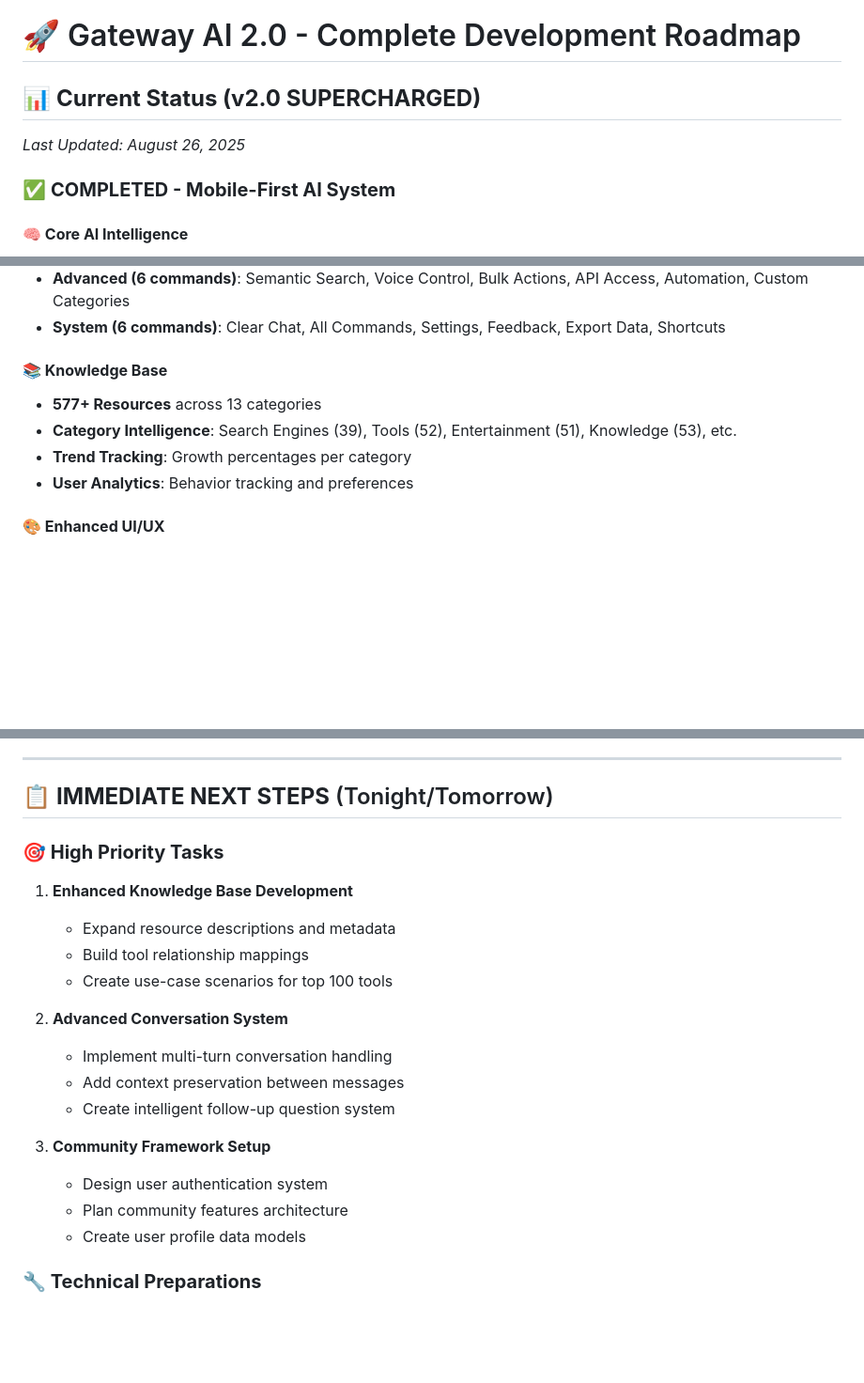
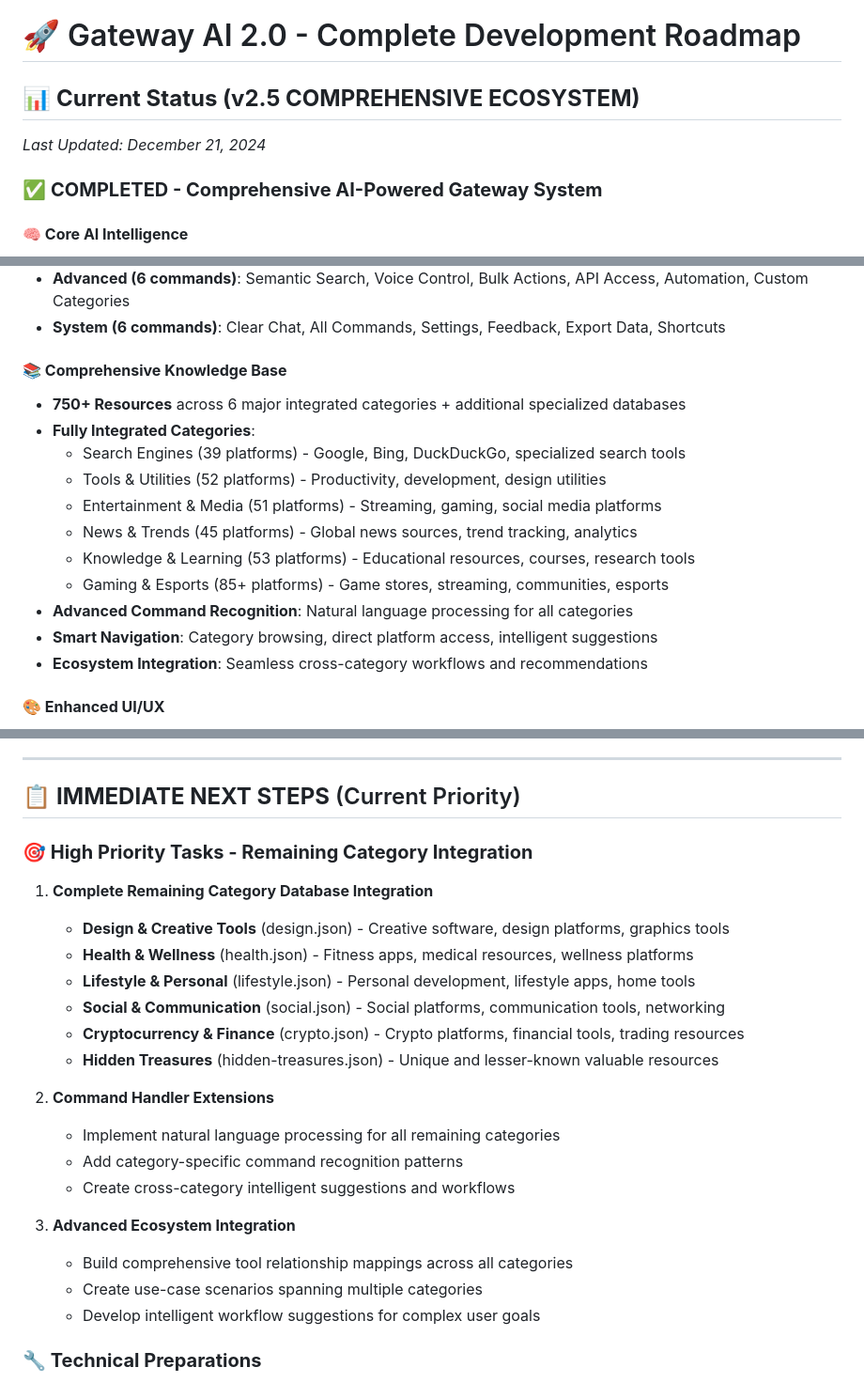
Before and after one commit to anish994/everything-gateway, a Markdown page: GATEWAY_AI_ROADMAP.md, 3 parts joined by grey strips. Shown: that part at 94% size. GitHub-like rendering; blank space fills up the shorter version.

Commit message:
📊 Update roadmap with Gaming & Esports integration achievements
• Updated status to v2.5 COMPREHENSIVE ECOSYSTEM
• Added Gaming & Esports as 6th major integrated category (85+ platforms)
• Updated resource count to 750+ across all integrated categories
• Added detailed breakdown of gaming platforms: stores, streaming, esports, communities
• Updated immediate next steps to focus on remaining 6 categories
• Documented comprehensive ecosystem expansion progress (6/12 categories complete)

```diff
--- a/GATEWAY_AI_ROADMAP.md
+++ b/GATEWAY_AI_ROADMAP.md
@@ -1,9 +1,9 @@
 # 🚀 Gateway AI 2.0 - Complete Development Roadmap
 
-## 📊 **Current Status (v2.0 SUPERCHARGED)**
-*Last Updated: August 26, 2025*
+## 📊 **Current Status (v2.5 COMPREHENSIVE ECOSYSTEM)**
+*Last Updated: December 21, 2024*
 
-### ✅ **COMPLETED - Mobile-First AI System**
+### ✅ **COMPLETED - Comprehensive AI-Powered Gateway System**
 
 #### **🧠 Core AI Intelligence**
 - **Built-in AI Brain** - No external dependencies
@@ -29,11 +29,18 @@
 - **Advanced (6 commands)**: Semantic Search, Voice Control, Bulk Actions, API Access, Automation, Custom Categories
 - **System (6 commands)**: Clear Chat, All Commands, Settings, Feedback, Export Data, Shortcuts
 
-#### **📚 Knowledge Base**
-- **577+ Resources** across 13 categories
-- **Category Intelligence**: Search Engines (39), Tools (52), Entertainment (51), Knowledge (53), etc.
-- **Trend Tracking**: Growth percentages per category
-- **User Analytics**: Behavior tracking and preferences
+#### **📚 Comprehensive Knowledge Base**
+- **750+ Resources** across 6 major integrated categories + additional specialized databases
+- **Fully Integrated Categories**:
+  - Search Engines (39 platforms) - Google, Bing, DuckDuckGo, specialized search tools
+  - Tools & Utilities (52 platforms) - Productivity, development, design utilities
+  - Entertainment & Media (51 platforms) - Streaming, gaming, social media platforms
+  - News & Trends (45 platforms) - Global news sources, trend tracking, analytics
+  - Knowledge & Learning (53 platforms) - Educational resources, courses, research tools
+  - Gaming & Esports (85+ platforms) - Game stores, streaming, communities, esports
+- **Advanced Command Recognition**: Natural language processing for all categories
+- **Smart Navigation**: Category browsing, direct platform access, intelligent suggestions
+- **Ecosystem Integration**: Seamless cross-category workflows and recommendations
 
 #### **🎨 Enhanced UI/UX**
 - **Dark Theme** with custom CSS properties
@@ -226,23 +233,26 @@
 
 ---
 
-## 📋 **IMMEDIATE NEXT STEPS** (Tonight/Tomorrow)
+## 📋 **IMMEDIATE NEXT STEPS** (Current Priority)
 
-### **🎯 High Priority Tasks**
-1. **Enhanced Knowledge Base Development**
-   - Expand resource descriptions and metadata
-   - Build tool relationship mappings
-   - Create use-case scenarios for top 100 tools
+### **🎯 High Priority Tasks - Remaining Category Integration**
+1. **Complete Remaining Category Database Integration**
+   - **Design & Creative Tools** (design.json) - Creative software, design platforms, graphics tools
+   - **Health & Wellness** (health.json) - Fitness apps, medical resources, wellness platforms
+   - **Lifestyle & Personal** (lifestyle.json) - Personal development, lifestyle apps, home tools
+   - **Social & Communication** (social.json) - Social platforms, communication tools, networking
+   - **Cryptocurrency & Finance** (crypto.json) - Crypto platforms, financial tools, trading resources
+   - **Hidden Treasures** (hidden-treasures.json) - Unique and lesser-known valuable resources
 
-2. **Advanced Conversation System**
-   - Implement multi-turn conversation handling
-   - Add context preservation between messages
-   - Create intelligent follow-up question system
+2. **Command Handler Extensions**
+   - Implement natural language processing for all remaining categories
+   - Add category-specific command recognition patterns
+   - Create cross-category intelligent suggestions and workflows
 
-3. **Community Framework Setup**
-   - Design user authentication system
-   - Plan community features architecture
-   - Create user profile data models
+3. **Advanced Ecosystem Integration**
+   - Build comprehensive tool relationship mappings across all categories
+   - Create use-case scenarios spanning multiple categories
+   - Develop intelligent workflow suggestions for complex user goals
 
 ### **🔧 Technical Preparations**
 - Set up development environment for enhanced features
```
Also changed, not shown: other parts of GATEWAY_AI_ROADMAP.md (+1 -1 lines).
